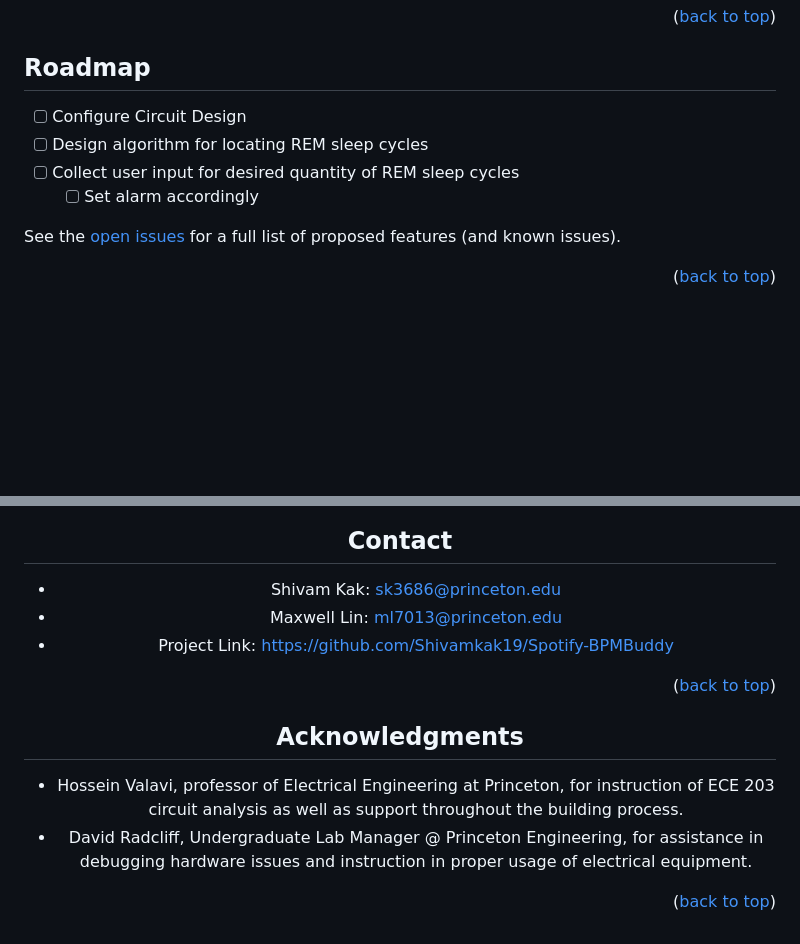
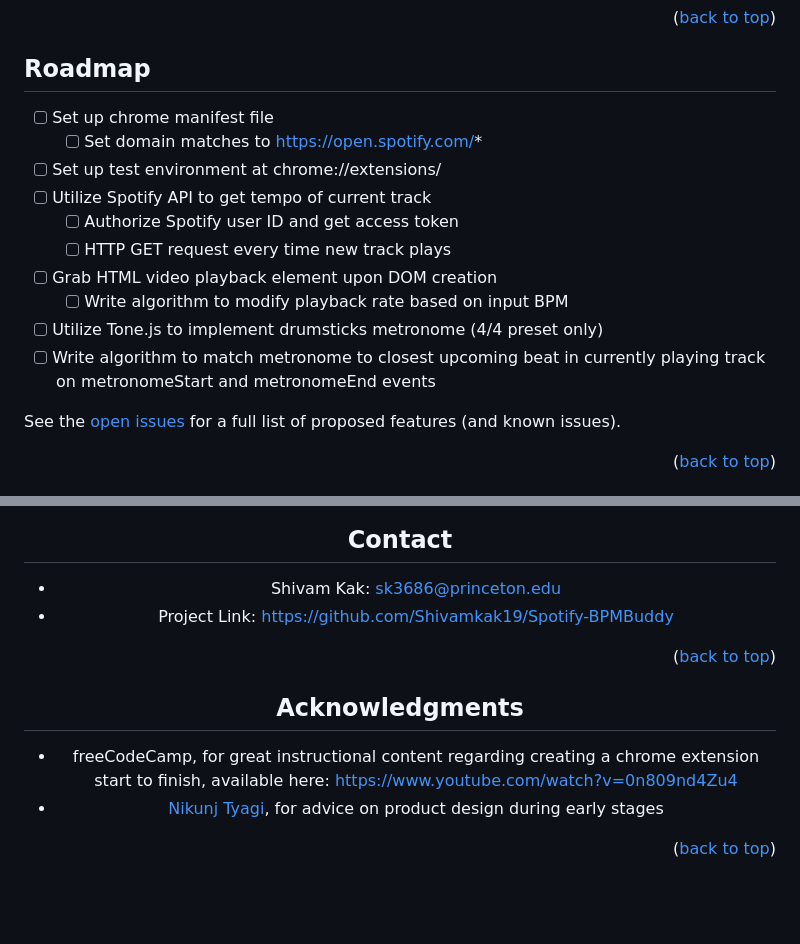
Before and after one commit to Shivamkak19/Spotify-BPMBuddy, a Markdown page: README.md, 2 parts joined by grey strips. Drawn GitHub-style; blank space fills up the shorter version.

```diff
--- a/README.md
+++ b/README.md
@@ -113,10 +130,16 @@ The alarm will ring after the input REM cycle count has elapsed.
 <!-- ROADMAP -->
 ## Roadmap
 
-- [ ] Configure Circuit Design
-- [ ] Design algorithm for locating REM sleep cycles
-- [ ] Collect user input for desired quantity of REM sleep cycles
-    - [ ] Set alarm accordingly
+- [ ] Set up chrome manifest file
+  - [ ] Set domain matches to https://open.spotify.com/*
+- [ ] Set up test environment at chrome://extensions/
+- [ ] Utilize Spotify API to get tempo of current track
+    - [ ] Authorize Spotify user ID and get access token
+    - [ ] HTTP GET request every time new track plays
+- [ ] Grab HTML video playback element upon DOM creation
+    - [ ] Write algorithm to modify playback rate based on input BPM
+- [ ] Utilize Tone.js to implement drumsticks metronome (4/4 preset only)
+- [ ] Write algorithm to match metronome to closest upcoming beat in currently playing track on metronomeStart and metronomeEnd events
 
 See the [open issues](https://github.com/Shivamkak19/Spotify-BPMBuddy/issues) for a full list of proposed features (and known issues).
 
@@ -166,7 +189,6 @@ Distributed under the MIT License. See `LICENSE.txt` for more information.
 ## Contact
 
 * Shivam Kak: sk3686@princeton.edu
-* Maxwell Lin: ml7013@princeton.edu
 * Project Link: [https://github.com/Shivamkak19/Spotify-BPMBuddy](https://github.com/Shivamkak19/Spotify-BPMBuddy)
 
 <p align="right">(<a href="#readme-top">back to top</a>)</p>
@@ -175,8 +197,8 @@ Distributed under the MIT License. See `LICENSE.txt` for more information.
 <!-- ACKNOWLEDGMENTS -->
 ## Acknowledgments
 
-* []() Hossein Valavi, professor of Electrical Engineering at Princeton, for instruction of ECE 203 circuit analysis as well as support throughout the building process.
-* []() David Radcliff, Undergraduate Lab Manager @ Princeton Engineering, for assistance in debugging hardware issues and instruction in proper usage of electrical equipment.
+* []() freeCodeCamp, for great instructional content regarding creating a chrome extension start to finish, available here: https://www.youtube.com/watch?v=0n809nd4Zu4
+* []() [Nikunj Tyagi](https://www.linkedin.com/in/nikunj-tyagi/), for advice on product design during early stages
 
 <p align="right">(<a href="#readme-top">back to top</a>)</p>
 
@@ -195,13 +217,27 @@ Distributed under the MIT License. See `LICENSE.txt` for more information.
 [license-url]: https://github.com/Shivamkak19/Spotify-BPMBuddy/blob/master/LICENSE
 [linkedin-shield]: https://img.shields.io/badge/-LinkedIn-black.svg?style=for-the-badge&logo=linkedin&colorB=555
 [linkedin-url]: https://linkedin.com/in/shivamkak
-[product-screenshot]: images/product-1.jpg
-[product-screenshot2]: images/product-2.jpg
-[product-screenshot3]: images/product-3.jpg
+
+
+[product1]: images/product1.png
+[product2]: images/product2.png
 
 <!-- Programming Language Shields -->
-[cplusplus]:  https://img.shields.io/badge/C++-00427e?style=for-the-badge&logo=cplusplus&logoColor=61DAFB
-[cplusplus-url]: https://cplusplus.com/
+[chrome]: https://img.shields.io/badge/Chrome-API-00427e?style=for-the-badge&logo=googlechrome&logoColor=61DAFB
+[chrome-url]: https://developer.chrome.com/docs/extensions/
 
-[arduino]: https://img.shields.io/badge/Arduino-008183?style=for-the-badge&logo=arduino&logoColor=000000
-[arduino-url]: https://www.arduino.cc/
+[spotify]: https://img.shields.io/badge/spotify-api-333333?style=for-the-badge&logo=spotify&logoColor=spotify&labelColor=000000
+[spotify-url]: https://developer.spotify.com/documentation/web-api
+
+[html]: https://img.shields.io/badge/HTML5-dc4a25?style=for-the-badge&logo=html5&logoColor=ffffff
+[html-url]: https://developer.mozilla.org/en-US/docs/Glossary/HTML5
+
+[css]: https://img.shields.io/badge/CSS3-2862ea?style=for-the-badge&logo=css3&logoColor=ffffff
+[css-url]: https://developer.mozilla.org/en-US/docs/Web/CSS
+
+[js]: https://img.shields.io/badge/JS-000000?style=for-the-badge&logo=javascript&logoColor=efd81c
+[js-url]: https://developer.mozilla.org/en-US/docs/Web/JavaScript
+
+[json]: https://img.shields.io/badge/JSON-919191?style=for-the-badge&logo=json&logoColor=333333
+[json-url]: https://developer.mozilla.org/en-US/docs/Web/JavaScript/Reference/Global_Objects/JSON
+
```
Also changed, not shown: other parts of README.md (+30 -10 lines), images/logo-main - Copy.png (added), images/product1.png (added), images/product2.png (added), 1 other file.
